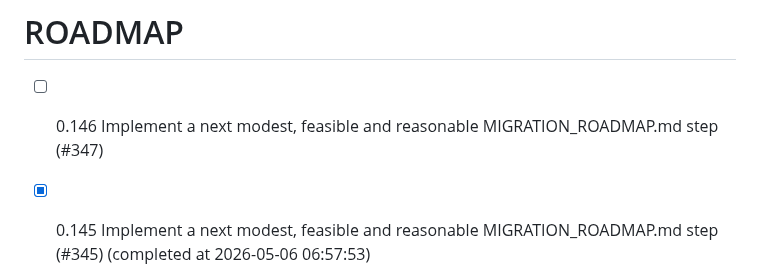
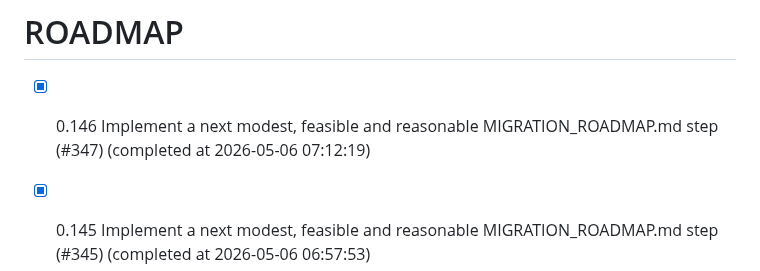
Before and after one commit to chatelao/web-focus-benf, a Markdown page: ROADMAP.md, the part around the change. Drawn GitHub-style.

Commit message:
Complete issue #347 in ROADMAP.md

```diff
--- a/ROADMAP.md
+++ b/ROADMAP.md
@@ -1,5 +1,5 @@
 # ROADMAP
-- [ ] 0.146 Implement a next modest, feasible and reasonable MIGRATION_ROADMAP.md step (#347)
+- [x] 0.146 Implement a next modest, feasible and reasonable MIGRATION_ROADMAP.md step (#347) (completed at 2026-05-06 07:12:19)
 - [x] 0.145 Implement a next modest, feasible and reasonable MIGRATION_ROADMAP.md step (#345) (completed at 2026-05-06 06:57:53)
 - [x] 0.144 Implement a next modest, feasible and reasonable MIGRATION_ROADMAP.md step (#343) (completed at 2026-05-06 06:14:56)
 - [ ] 0.143 Implement a next modest, feasible and reasonable MIGRATION_ROADMAP.md step (#341)
```
